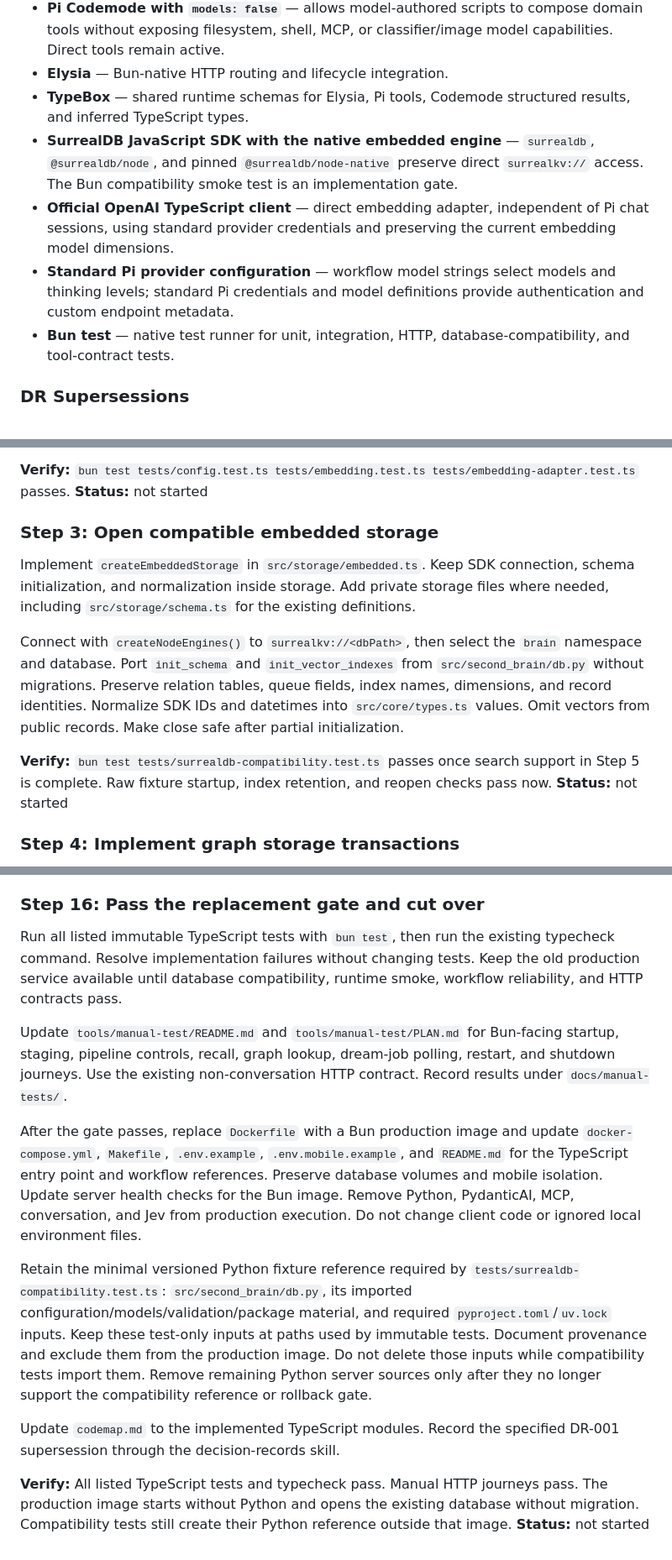
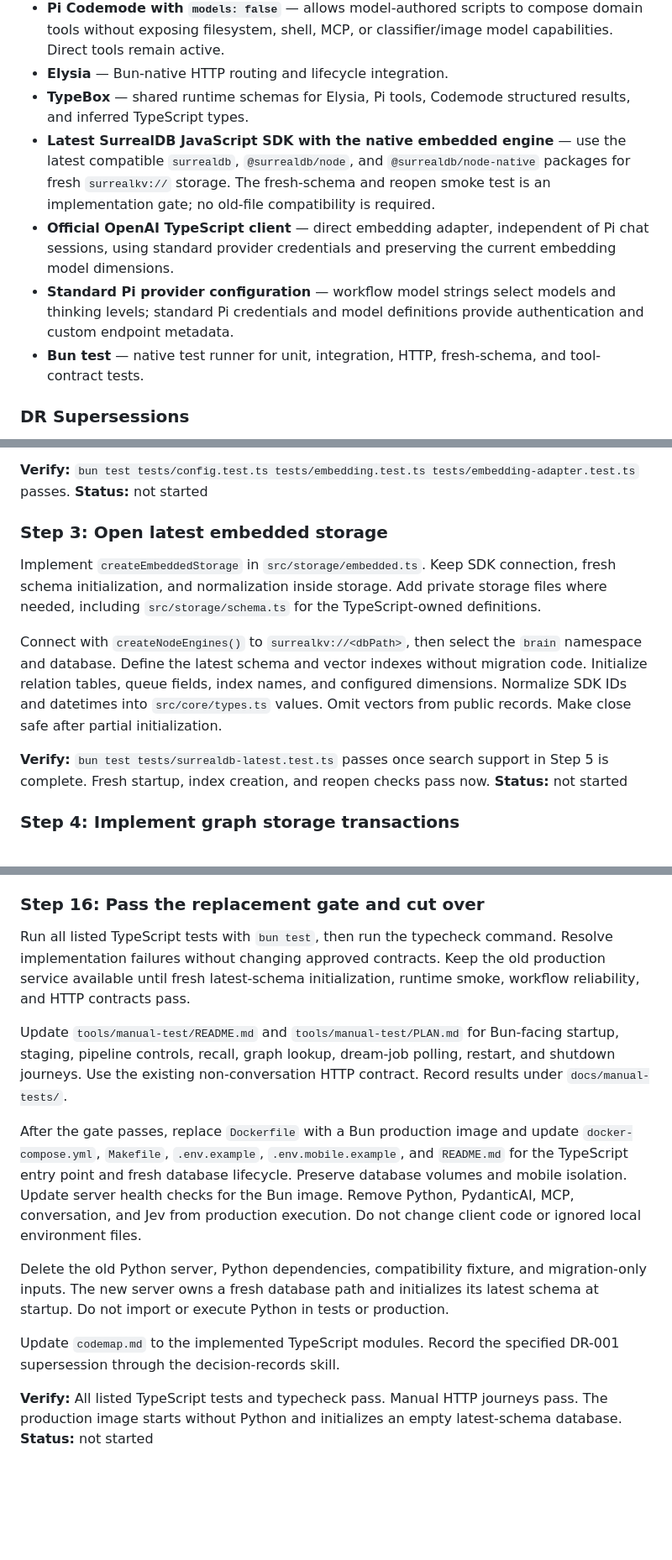
Before and after one commit to alennartz/second-brain, a Markdown page: docs/plans/typescript-server-rewrite.md, 3 parts joined by grey strips. Shown at 84% size. Drawn GitHub-style; blank space fills up the shorter version.

Commit message:
architect: reset database compatibility scope

```diff
--- a/docs/plans/typescript-server-rewrite.md
+++ b/docs/plans/typescript-server-rewrite.md
@@ -243,10 +243,10 @@ Ingest batches expose `attemptCount` for capped retry backoff. Lease renewal fai
 - **Pi Codemode with `models: false`** — allows model-authored scripts to compose domain tools without exposing filesystem, shell, MCP, or classifier/image model capabilities. Direct tools remain active.
 - **Elysia** — Bun-native HTTP routing and lifecycle integration.
 - **TypeBox** — shared runtime schemas for Elysia, Pi tools, Codemode structured results, and inferred TypeScript types.
-- **SurrealDB JavaScript SDK with the native embedded engine** — `surrealdb`, `@surrealdb/node`, and pinned `@surrealdb/node-native` preserve direct `surrealkv://` access. The Bun compatibility smoke test is an implementation gate.
+- **Latest SurrealDB JavaScript SDK with the native embedded engine** — use the latest compatible `surrealdb`, `@surrealdb/node`, and `@surrealdb/node-native` packages for fresh `surrealkv://` storage. The fresh-schema and reopen smoke test is an implementation gate; no old-file compatibility is required.
 - **Official OpenAI TypeScript client** — direct embedding adapter, independent of Pi chat sessions, using standard provider credentials and preserving the current embedding model dimensions.
 - **Standard Pi provider configuration** — workflow model strings select models and thinking levels; standard Pi credentials and model definitions provide authentication and custom endpoint metadata.
-- **Bun test** — native test runner for unit, integration, HTTP, database-compatibility, and tool-contract tests.
+- **Bun test** — native test runner for unit, integration, HTTP, fresh-schema, and tool-contract tests.
 
 ### DR Supersessions
 
@@ -364,13 +364,13 @@ Implement `createEmbedder` in `src/embeddings/embedder.ts` using its injected `E
 **Verify:** `bun test tests/config.test.ts tests/embedding.test.ts tests/embedding-adapter.test.ts` passes.
 **Status:** not started
 
-### Step 3: Open compatible embedded storage
+### Step 3: Open latest embedded storage
 
-Implement `createEmbeddedStorage` in `src/storage/embedded.ts`. Keep SDK connection, schema initialization, and normalization inside storage. Add private storage files where needed, including `src/storage/schema.ts` for the existing definitions.
+Implement `createEmbeddedStorage` in `src/storage/embedded.ts`. Keep SDK connection, fresh schema initialization, and normalization inside storage. Add private storage files where needed, including `src/storage/schema.ts` for the TypeScript-owned definitions.
 
-Connect with `createNodeEngines()` to `surrealkv://<dbPath>`, then select the `brain` namespace and database. Port `init_schema` and `init_vector_indexes` from `src/second_brain/db.py` without migrations. Preserve relation tables, queue fields, index names, dimensions, and record identities. Normalize SDK IDs and datetimes into `src/core/types.ts` values. Omit vectors from public records. Make close safe after partial initialization.
+Connect with `createNodeEngines()` to `surrealkv://<dbPath>`, then select the `brain` namespace and database. Define the latest schema and vector indexes without migration code. Initialize relation tables, queue fields, index names, and configured dimensions. Normalize SDK IDs and datetimes into `src/core/types.ts` values. Omit vectors from public records. Make close safe after partial initialization.
 
-**Verify:** `bun test tests/surrealdb-compatibility.test.ts` passes once search support in Step 5 is complete. Raw fixture startup, index retention, and reopen checks pass now.
+**Verify:** `bun test tests/surrealdb-latest.test.ts` passes once search support in Step 5 is complete. Fresh startup, index creation, and reopen checks pass now.
 **Status:** not started
 
 ### Step 4: Implement graph storage transactions
@@ -505,15 +505,15 @@ Add `src/main.ts` to parse environment settings, create standard Pi model config
 
 ### Step 16: Pass the replacement gate and cut over
 
-Run all listed immutable TypeScript tests with `bun test`, then run the existing typecheck command. Resolve implementation failures without changing tests. Keep the old production service available until database compatibility, runtime smoke, workflow reliability, and HTTP contracts pass.
+Run all listed TypeScript tests with `bun test`, then run the typecheck command. Resolve implementation failures without changing approved contracts. Keep the old production service available until fresh latest-schema initialization, runtime smoke, workflow reliability, and HTTP contracts pass.
 
 Update `tools/manual-test/README.md` and `tools/manual-test/PLAN.md` for Bun-facing startup, staging, pipeline controls, recall, graph lookup, dream-job polling, restart, and shutdown journeys. Use the existing non-conversation HTTP contract. Record results under `docs/manual-tests/`.
 
-After the gate passes, replace `Dockerfile` with a Bun production image and update `docker-compose.yml`, `Makefile`, `.env.example`, `.env.mobile.example`, and `README.md` for the TypeScript entry point and workflow references. Preserve database volumes and mobile isolation. Update server health checks for the Bun image. Remove Python, PydanticAI, MCP, conversation, and Jev from production execution. Do not change client code or ignored local environment files.
+After the gate passes, replace `Dockerfile` with a Bun production image and update `docker-compose.yml`, `Makefile`, `.env.example`, `.env.mobile.example`, and `README.md` for the TypeScript entry point and fresh database lifecycle. Preserve database volumes and mobile isolation. Update server health checks for the Bun image. Remove Python, PydanticAI, MCP, conversation, and Jev from production execution. Do not change client code or ignored local environment files.
 
-Retain the minimal versioned Python fixture reference required by `tests/surrealdb-compatibility.test.ts`: `src/second_brain/db.py`, its imported configuration/models/validation/package material, and required `pyproject.toml`/`uv.lock` inputs. Keep these test-only inputs at paths used by immutable tests. Document provenance and exclude them from the production image. Do not delete those inputs while compatibility tests import them. Remove remaining Python server sources only after they no longer support the compatibility reference or rollback gate.
+Delete the old Python server, Python dependencies, compatibility fixture, and migration-only inputs. The new server owns a fresh database path and initializes its latest schema at startup. Do not import or execute Python in tests or production.
 
 Update `codemap.md` to the implemented TypeScript modules. Record the specified DR-001 supersession through the decision-records skill.
 
-**Verify:** All listed TypeScript tests and typecheck pass. Manual HTTP journeys pass. The production image starts without Python and opens the existing database without migration. Compatibility tests still create their Python reference outside that image.
+**Verify:** All listed TypeScript tests and typecheck pass. Manual HTTP journeys pass. The production image starts without Python and initializes an empty latest-schema database.
 **Status:** not started
```
Also changed, not shown: other parts of docs/plans/typescript-server-rewrite.md (+12 -12 lines), docs/brainstorms/typescript-server-rewrite.md (+7 -7 lines).
